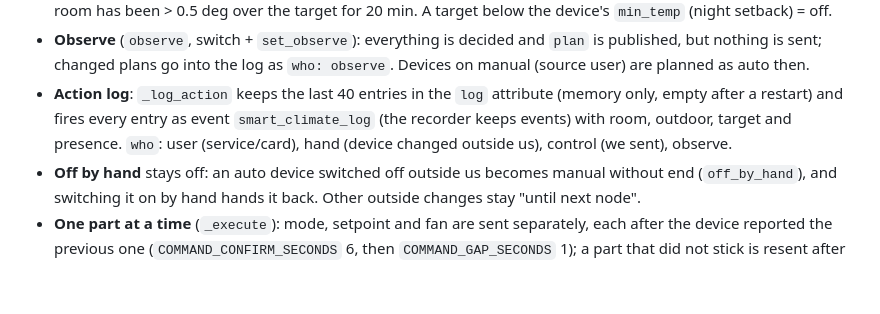
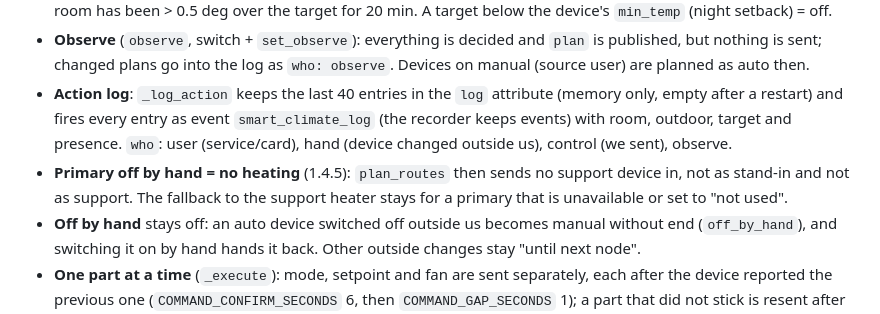
Before and after one commit to JansenDevelopment/Smart-Climate-Controller, a Markdown page: CLAUDE.md, the part around the change. GitHub-like rendering; blank space fills up the shorter version.

Commit message:
Document off by hand of the primary
Co-Authored-By: Claude Opus 5.5 <noreply@anthropic.com>

```diff
--- a/CLAUDE.md
+++ b/CLAUDE.md
@@ -129,6 +129,8 @@ mode would hand that decision back to whoever set it.
 - **Action log**: `_log_action` keeps the last 40 entries in the `log` attribute (memory only, empty after a
   restart) and fires every entry as event `smart_climate_log` (the recorder keeps events) with room, outdoor,
   target and presence. `who`: user (service/card), hand (device changed outside us), control (we sent), observe.
+- **Primary off by hand = no heating** (1.4.5): `plan_routes` then sends no support device in, not as stand-in and not
+  as support. The fallback to the support heater stays for a primary that is unavailable or set to "not used".
 - **Off by hand** stays off: an auto device switched off outside us becomes manual without end
   (`off_by_hand`), and switching it on by hand hands it back. Other outside changes stay "until next node".
 - **One part at a time** (`_execute`): mode, setpoint and fan are sent separately, each after the device reported
```
